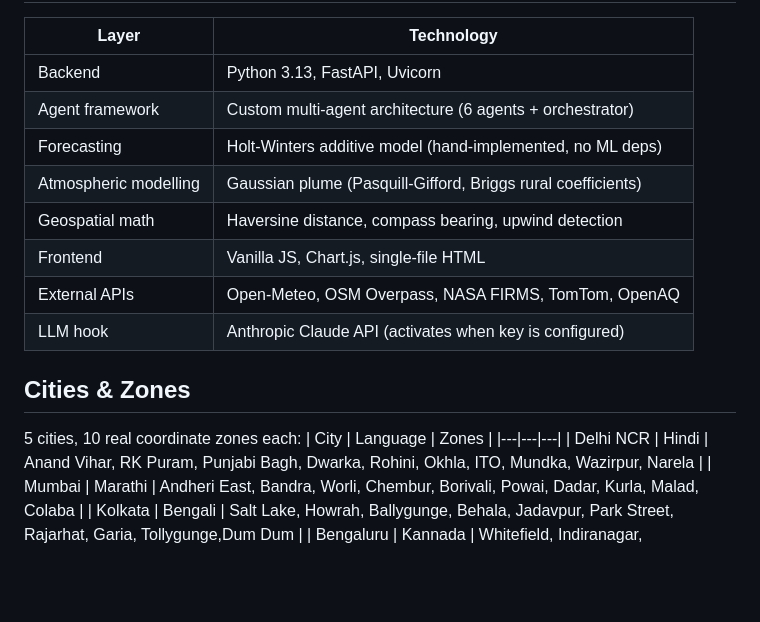
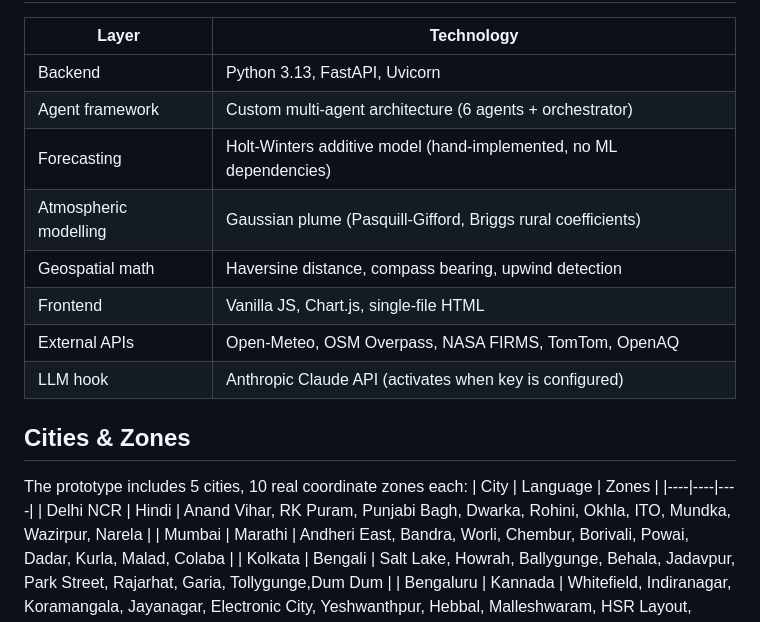
Before and after one commit to aritro98/AI-Powered-Urban-Air-Quality-Intelligence-for-Smart-City-Intervention, a Markdown page: README.md, the part around one of its changes. GitHub-like rendering; blank space fills up the shorter version.

```diff
--- a/README.md
+++ b/README.md
@@ -124,7 +129,7 @@ Refer to the [diagram](./diagram/) directory to view the full architecture.
 |---|---|
 | Backend | Python 3.13, FastAPI, Uvicorn |
 | Agent framework | Custom multi-agent architecture (6 agents + orchestrator) |
-| Forecasting | Holt-Winters additive model (hand-implemented, no ML deps) |
+| Forecasting | Holt-Winters additive model (hand-implemented, no ML dependencies) |
 | Atmospheric modelling | Gaussian plume (Pasquill-Gifford, Briggs rural coefficients) |
 | Geospatial math | Haversine distance, compass bearing, upwind detection |
 | Frontend | Vanilla JS, Chart.js, single-file HTML |
@@ -132,9 +137,9 @@ Refer to the [diagram](./diagram/) directory to view the full architecture.
 | LLM hook | Anthropic Claude API (activates when key is configured) |
 
 ## Cities & Zones
-5 cities, 10 real coordinate zones each:
+The prototype includes 5 cities, 10 real coordinate zones each:
 | City | Language | Zones |
-|---|---|---|
+|----|----|----|
 | Delhi NCR | Hindi | Anand Vihar, RK Puram, Punjabi Bagh, Dwarka, Rohini, Okhla, ITO, Mundka, Wazirpur, Narela |
 | Mumbai | Marathi | Andheri East, Bandra, Worli, Chembur, Borivali, Powai, Dadar, Kurla, Malad, Colaba |
 | Kolkata | Bengali | Salt Lake, Howrah, Ballygunge, Behala, Jadavpur, Park Street, Rajarhat, Garia, Tollygunge,Dum Dum |
```
Also changed, not shown: other parts of README.md (+14 -9 lines).
